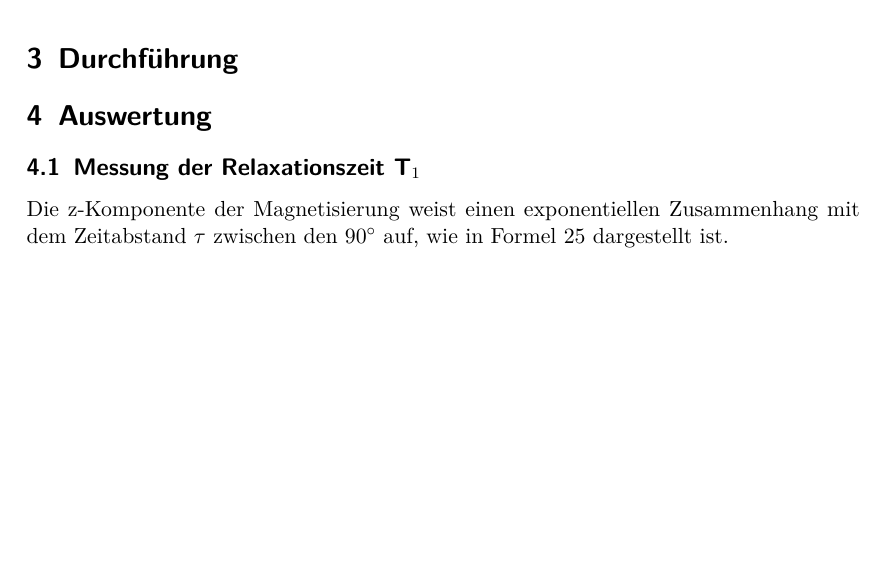
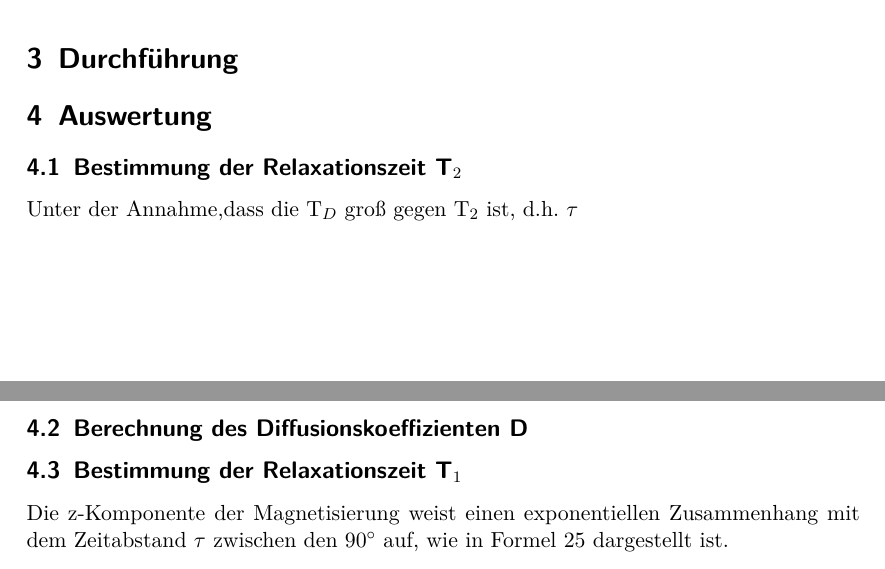
Before and after one commit to bjoern-lindhauer/masterpraktikum, a LaTeX document (V49/Protokoll/protokoll.tex): part of page 11 of 12 before the commit and two parts of pages 11 and 12 of 13 after it, the two joined at a grey line, cut so that both start at the same text, the shorter picture padded with empty space. Compiled offline with pdfLaTeX.

Commit message:
Auswertung T1 fertig gestellt und Auswertung weiterer Teile angefangen

```diff
--- a/V49/Protokoll/protokoll.tex
+++ b/V49/Protokoll/protokoll.tex
@@ -262,7 +262,11 @@ Abbildung
 
 \section{Auswertung}
 
-\subsection{Messung der Relaxationszeit T$_1$}
+\subsection{Bestimmung der Relaxationszeit T$_2$}
+Unter der Annahme,dass die T$_D$ groß gegen T$_2$ ist, d.h. $\tau
+\subsection{Berechnung des Diffusionskoeffizienten D}
+
+\subsection{Bestimmung der Relaxationszeit T$_1$}
 Die z-Komponente der Magnetisierung weist einen exponentiellen Zusammenhang mit dem Zeitabstand $\tau$ zwischen den 90$^{\circ}$ auf, wie in Formel \ref{eq_T1} dargestellt ist. \\
 \begin{align}
 M_{z}(\tau)=M_0(1-2\exp(-\tau/T_1))
```
Also changed, not shown: V49/Protokoll/protokoll.tex (6 more changed lines).
